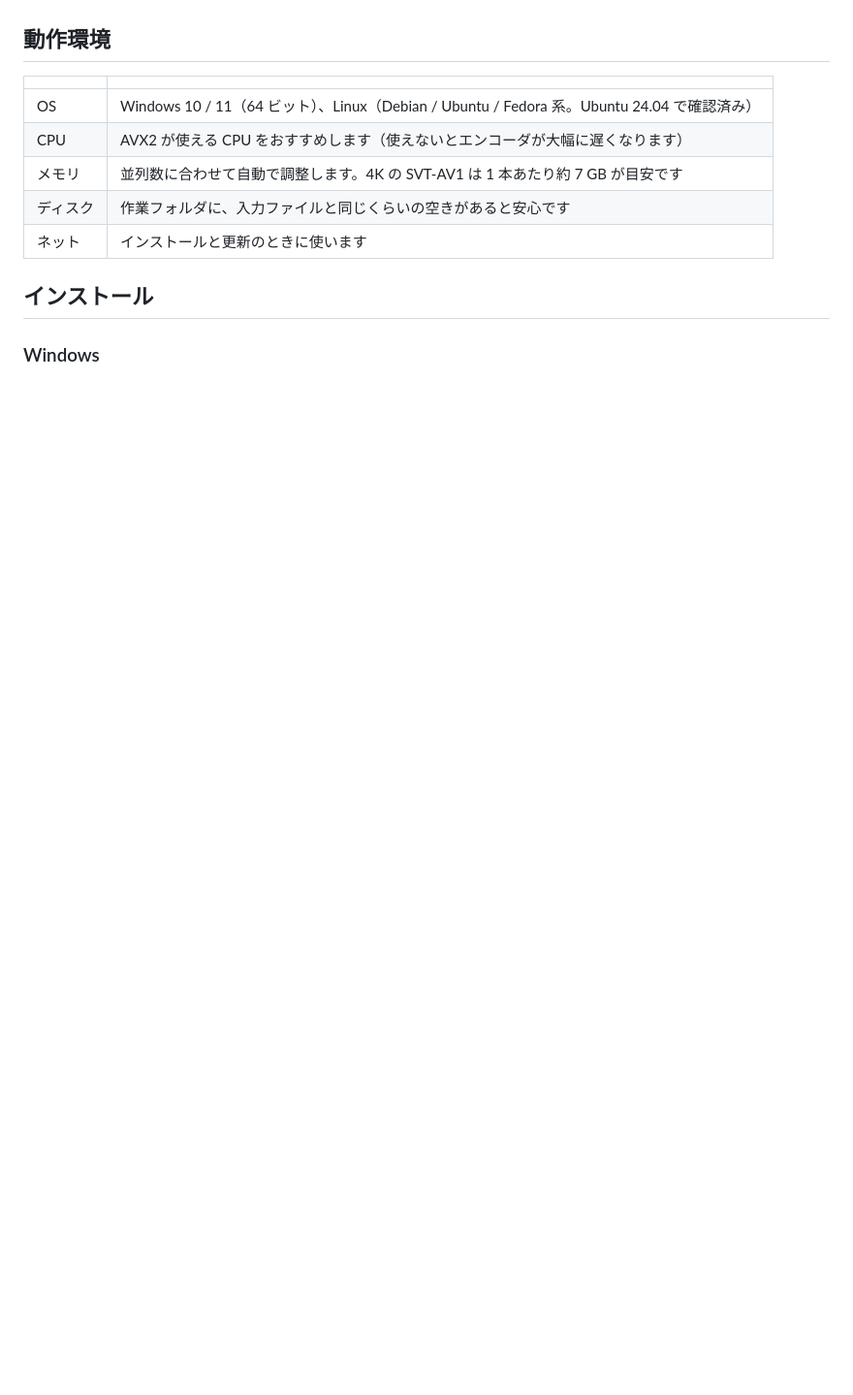
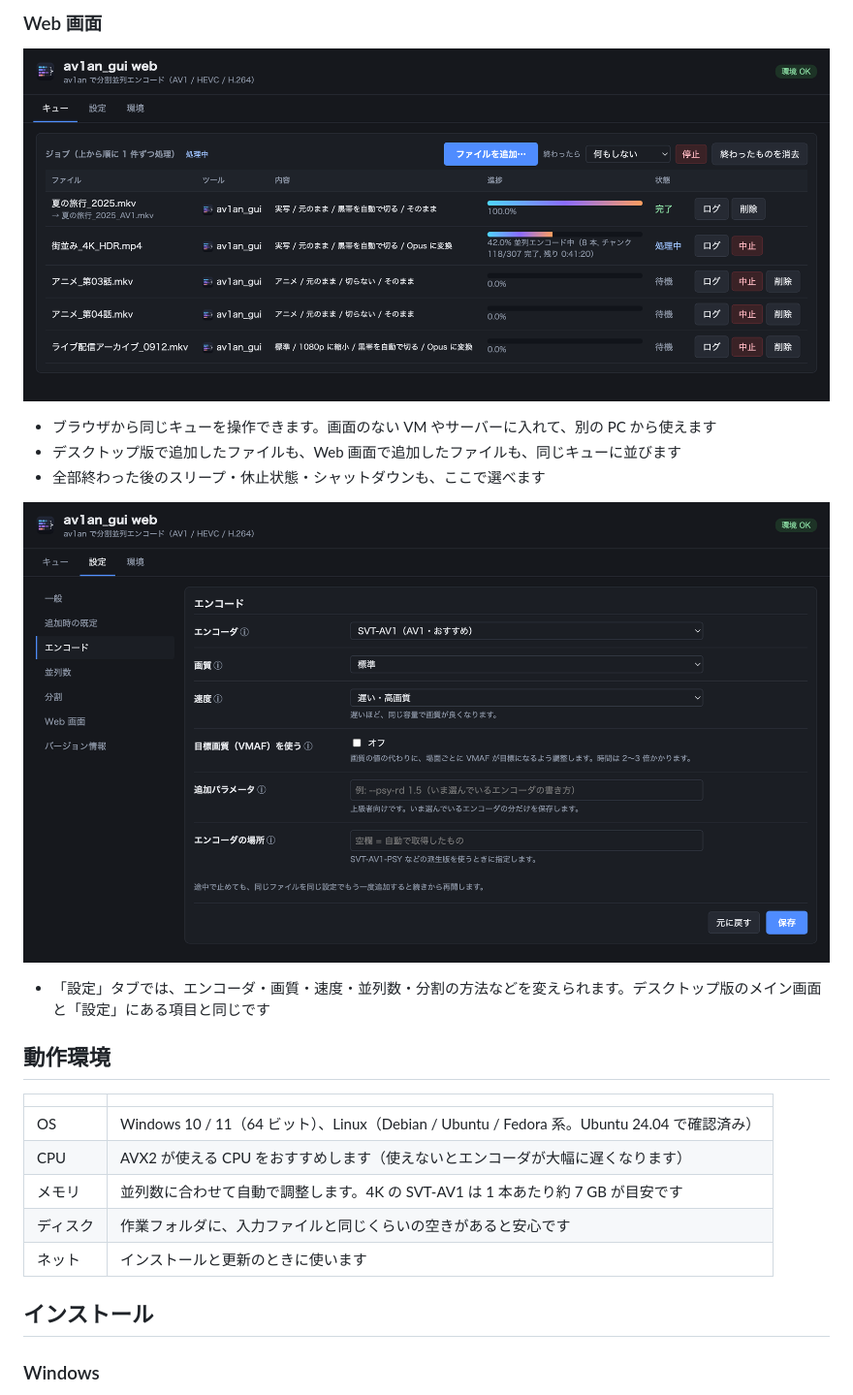
Before and after one commit to fusengum/av1an_gui, a Markdown page: README.md, the part around one of its changes. Shown at 97% size. Rendered like a GitHub page; pictures changed too: docs/images/web_queue.png (added), docs/images/web_settings.png (added); blank space fills up the shorter version.

```diff
--- a/README.md
+++ b/README.md
@@ -19,3 +34,14 @@
+### Web 画面
+
+![Web 画面のキュー。デスクトップ版と同じ 5 件が並んでいる](docs/images/web_queue.png)
+
+- ブラウザから同じキューを操作できます。画面のない VM やサーバーに入れて、別の PC から使えます
+- デスクトップ版で追加したファイルも、Web 画面で追加したファイルも、同じキューに並びます
+- 全部終わった後のスリープ・休止状態・シャットダウンも、ここで選べます
+
+![Web 画面の設定タブ。エンコーダ・画質・速度・目標画質を選ぶ画面](docs/images/web_settings.png)
+
+- 「設定」タブでは、エンコーダ・画質・速度・並列数・分割の方法などを変えられます。デスクトップ版のメイン画面と「設定」にある項目と同じです
 
 ## 動作環境
 
```
Also changed, not shown: other parts of README.md (+15 -0 lines), docs/images/desktop.png (added).
